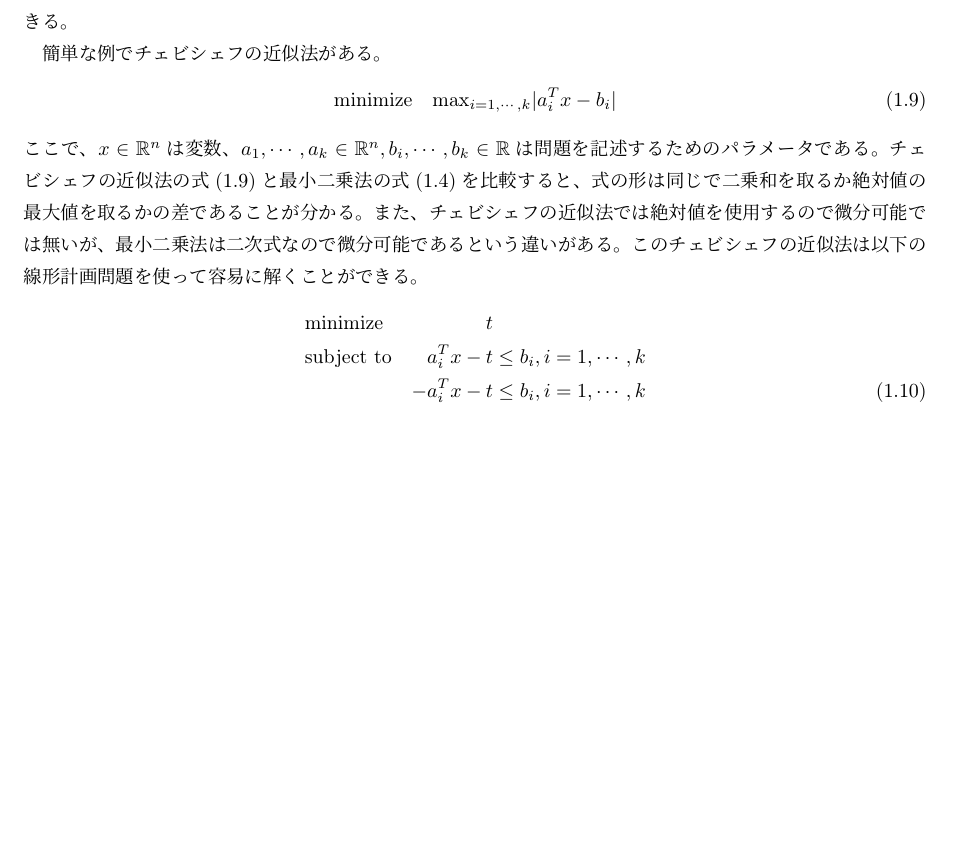
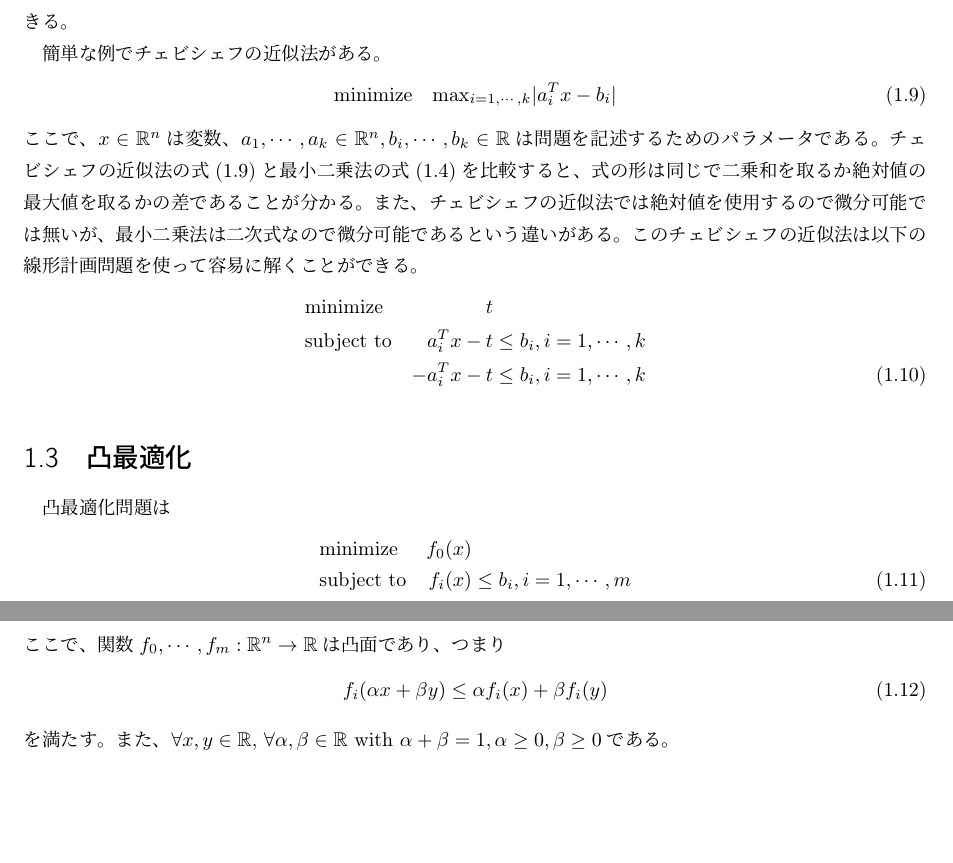
Before and after one commit to moba1/convex-semi, a LaTeX document (src/1/main.tex): part of page 4 of 4 before the commit and two parts of pages 4 and 5 of 5 after it, the two joined at a grey line, cut so that both start at the same text, the shorter picture padded with empty space. Compiled offline with upLaTeX and dvipdfmx.

Commit message:
1.3 Convex optimization

```diff
--- a/src/1/main.tex
+++ b/src/1/main.tex
@@ -161,4 +161,17 @@ $-f_0(x)$として$x$を選択する効果や有効性と考えることもで
     &                  &\quad -a_i^Tx - t &\leq b_i, i = 1,\cdots,k \label{eq;chebyshev-solve}
 \end{alignat}
 
+\section{凸最適化}
+凸最適化問題は
+\begin{alignat}{2}
+    &\text{minimize}    &\quad f_0(x) \notag \\
+    &\text{subject to}  &\quad f_i(x) &\leq b_i, i = 1,\cdots,m \label{eq:convex-form}
+\end{alignat}
+ここで、関数$f_0,\cdots,f_m : \mathbb{R}^n \rightarrow \mathbb{R}$は凸面であり、つまり
+\begin{align}
+    f_i(\alpha x+\beta y) \leq \alpha f_i(x) + \beta f_i(y)
+\end{align}
+を満たす。
+また、$\forall x, y \in \mathbb{R}$, $\forall \alpha, \beta \in \mathbb{R}$ with $\alpha + \beta = 1, \alpha \geq 0, \beta \geq 0$である。
+
 \end{document}
```
Also changed, not shown: src/1/main.pdf.
